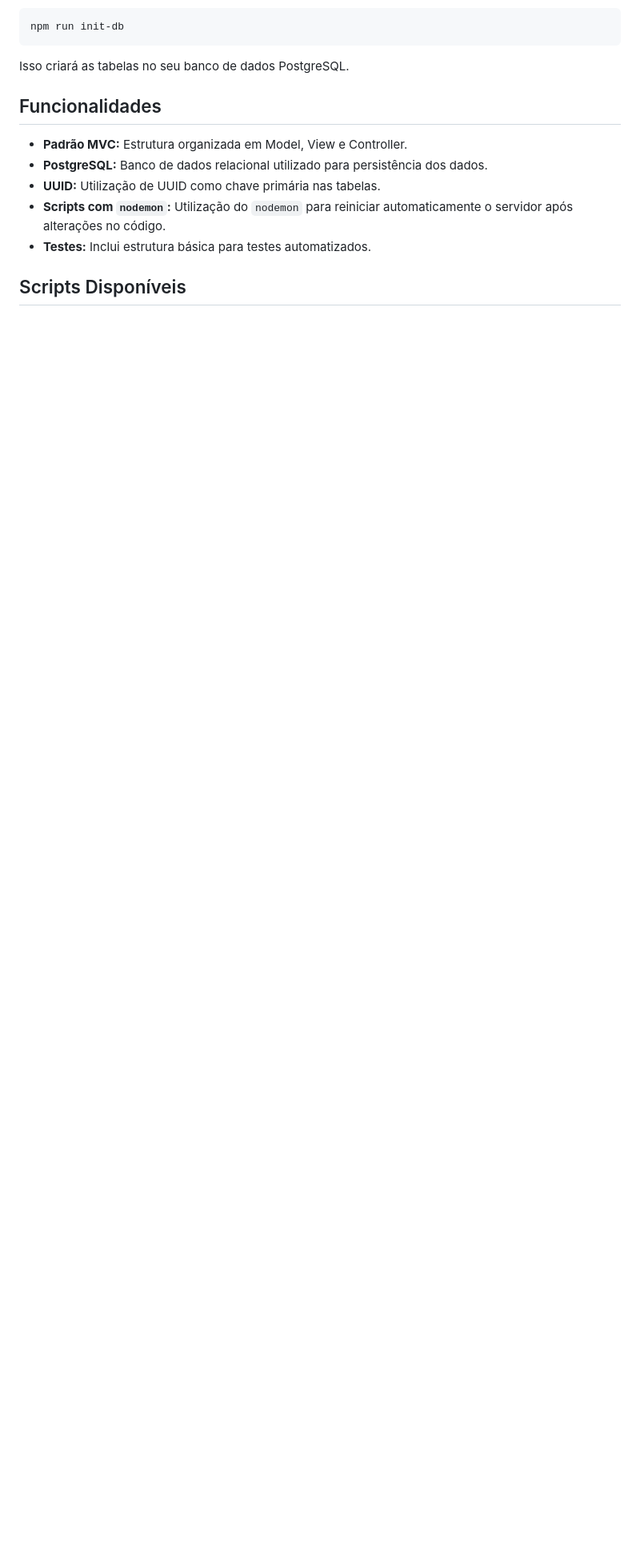
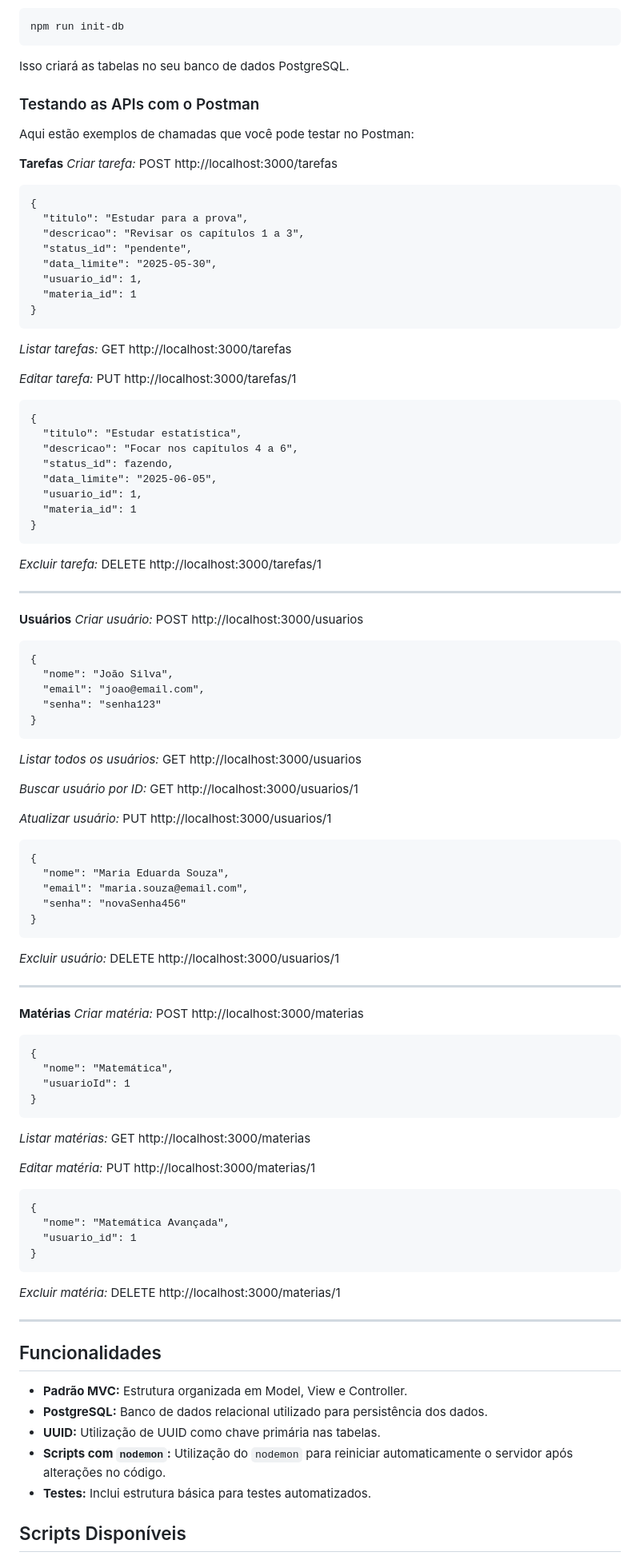
Before and after one commit to nicriedla/Project1, a Markdown page: readme.md, the part around the change. Shown: that part at 80% size. Rendered like a GitHub page; blank space fills up the shorter version.

Commit message:
docs: add API testing examples for tarefas, usuários, and matérias in README

````diff
--- a/readme.md
+++ b/readme.md
@@ -88,7 +88,89 @@ npm run init-db
 
 Isso criará as tabelas no seu banco de dados PostgreSQL.
 
+### Testando as APIs com o Postman
+Aqui estão exemplos de chamadas que você pode testar no Postman:
 
+**Tarefas**
+*Criar tarefa:* POST http://localhost:3000/tarefas
+```
+{
+  "titulo": "Estudar para a prova",
+  "descricao": "Revisar os capítulos 1 a 3",
+  "status_id": "pendente",
+  "data_limite": "2025-05-30",
+  "usuario_id": 1,
+  "materia_id": 1
+}
+```
+
+*Listar tarefas:* GET http://localhost:3000/tarefas
+
+*Editar tarefa:* PUT http://localhost:3000/tarefas/1
+```
+{
+  "titulo": "Estudar estatística",
+  "descricao": "Focar nos capítulos 4 a 6",
+  "status_id": fazendo,
+  "data_limite": "2025-06-05",
+  "usuario_id": 1,
+  "materia_id": 1
+}
+```
+
+*Excluir tarefa:* DELETE http://localhost:3000/tarefas/1
+
+---
+
+**Usuários**
+*Criar usuário:* POST http://localhost:3000/usuarios
+```
+{
+  "nome": "João Silva",
+  "email": "joao@email.com",
+  "senha": "senha123"
+}
+```
+
+*Listar todos os usuários:* GET http://localhost:3000/usuarios
+
+*Buscar usuário por ID:* GET http://localhost:3000/usuarios/1
+
+*Atualizar usuário:* PUT http://localhost:3000/usuarios/1
+```
+{
+  "nome": "Maria Eduarda Souza",
+  "email": "maria.souza@email.com",
+  "senha": "novaSenha456"
+}
+```
+
+*Excluir usuário:* DELETE http://localhost:3000/usuarios/1
+
+---
+
+**Matérias**
+*Criar matéria:* POST http://localhost:3000/materias
+```
+{
+  "nome": "Matemática",
+  "usuarioId": 1
+}
+```
+
+*Listar matérias:* GET http://localhost:3000/materias
+
+*Editar matéria:* PUT http://localhost:3000/materias/1
+```
+{
+  "nome": "Matemática Avançada",
+  "usuario_id": 1
+}
+```
+
+*Excluir matéria:* DELETE http://localhost:3000/materias/1
+
+---
 Funcionalidades
 ---------------
 
````
